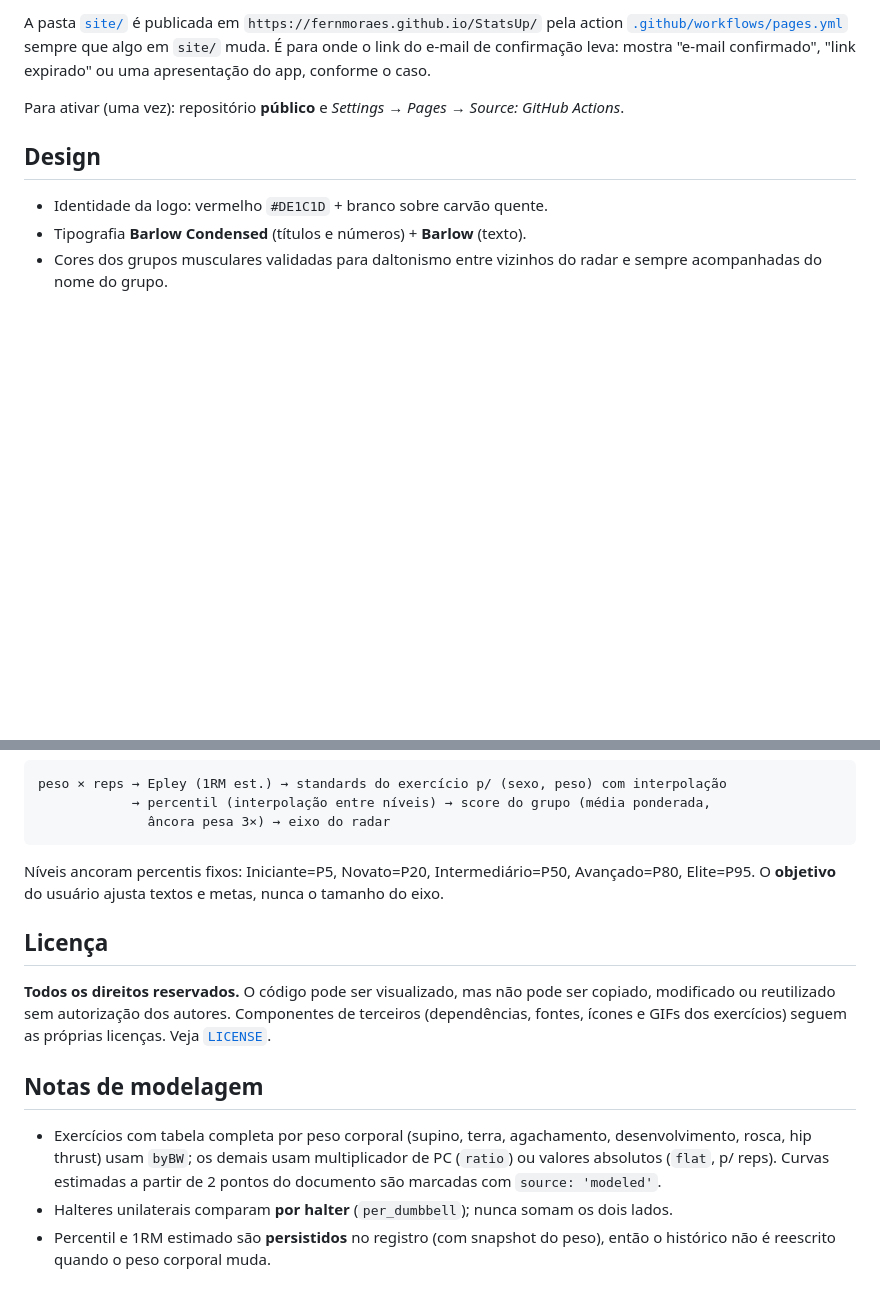
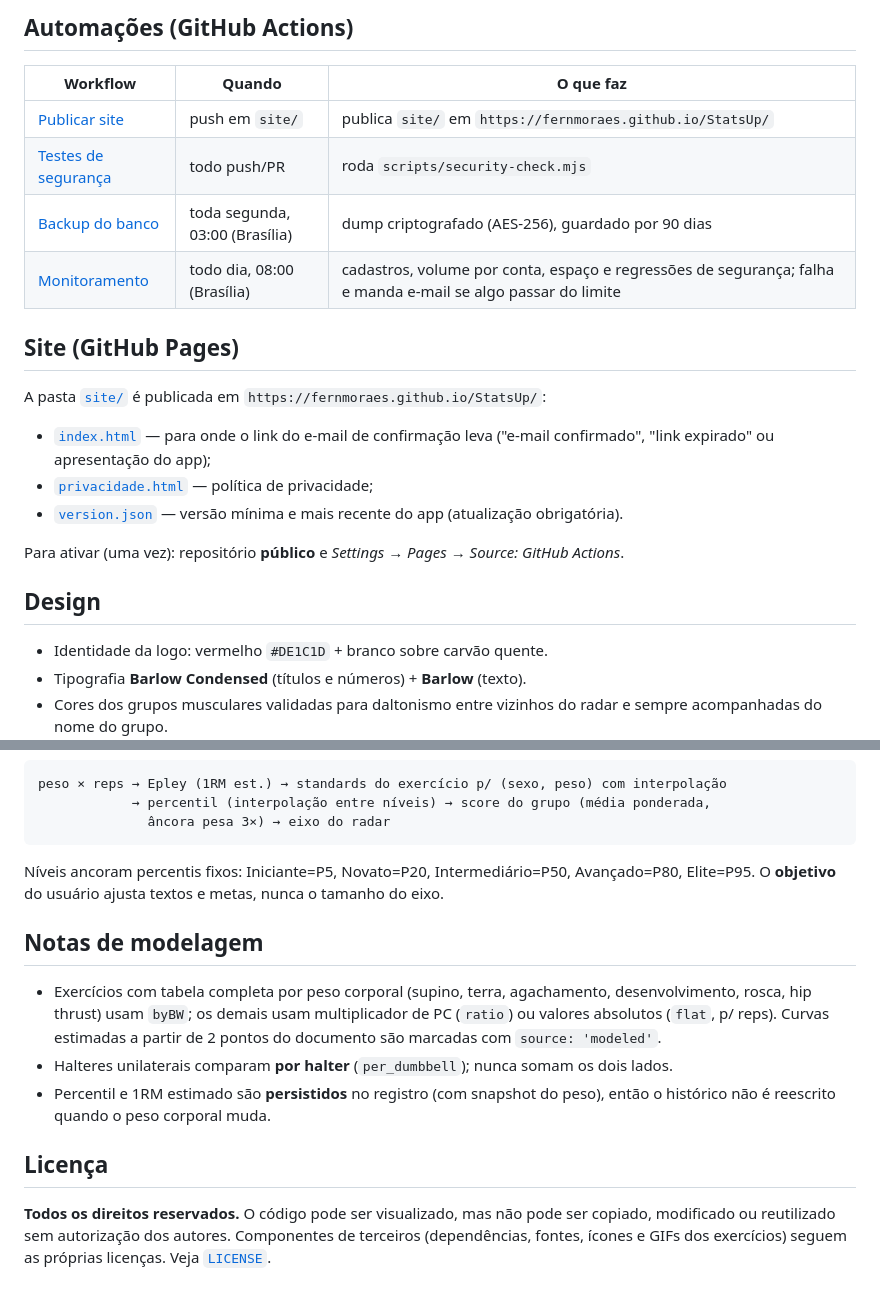
Before and after one commit to fernmoraes/StatsUp, a Markdown page: README.md, 2 parts joined by grey strips. Drawn GitHub-style; blank space fills up the shorter version.

```diff
--- a/README.md
+++ b/README.md
@@ -144,8 +173,22 @@ O teste entre usuários (um tentando acessar os dados do outro) fica em
 
-A pasta [`site/`](site/) é publicada em `https://fernmoraes.github.io/StatsUp/` pela
-action [`.github/workflows/pages.yml`](.github/workflows/pages.yml) sempre que algo em
-`site/` muda. É para onde o link do e-mail de confirmação leva: mostra "e-mail
-confirmado", "link expirado" ou uma apresentação do app, conforme o caso.
+## Automações (GitHub Actions)
+
+| Workflow | Quando | O que faz |
+|---|---|---|
+| [Publicar site](.github/workflows/pages.yml) | push em `site/` | publica `site/` em `https://fernmoraes.github.io/StatsUp/` |
+| [Testes de segurança](.github/workflows/security.yml) | todo push/PR | roda `scripts/security-check.mjs` |
+| [Backup do banco](.github/workflows/backup.yml) | toda segunda, 03:00 (Brasília) | dump criptografado (AES-256), guardado por 90 dias |
+| [Monitoramento](.github/workflows/monitor.yml) | todo dia, 08:00 (Brasília) | cadastros, volume por conta, espaço e regressões de segurança; falha e manda e-mail se algo passar do limite |
+
+## Site (GitHub Pages)
+
+A pasta [`site/`](site/) é publicada em `https://fernmoraes.github.io/StatsUp/`:
+
+- [`index.html`](site/index.html) — para onde o link do e-mail de confirmação leva
+  ("e-mail confirmado", "link expirado" ou apresentação do app);
+- [`privacidade.html`](site/privacidade.html) — política de privacidade;
+- [`version.json`](site/version.json) — versão mínima e mais recente do app
+  (atualização obrigatória).
 
 Para ativar (uma vez): repositório **público** e *Settings → Pages → Source:
 GitHub Actions*.
@@ -174,13 +217,6 @@ Níveis ancoram percentis fixos: Iniciante=P5, Novato=P20, Intermediário=P50,
 Avançado=P80, Elite=P95. O **objetivo** do usuário ajusta textos e metas, nunca o
 tamanho do eixo.
 
-## Licença
-
-**Todos os direitos reservados.** O código pode ser visualizado, mas não pode ser
-copiado, modificado ou reutilizado sem autorização dos autores. Componentes de
-terceiros (dependências, fontes, ícones e GIFs dos exercícios) seguem as próprias
-licenças. Veja [`LICENSE`](LICENSE).
-
 ## Notas de modelagem
 
 - Exercícios com tabela completa por peso corporal (supino, terra, agachamento,
@@ -190,3 +226,10 @@ licenças. Veja [`LICENSE`](LICENSE).
 - Halteres unilaterais comparam **por halter** (`per_dumbbell`); nunca somam os dois lados.
 - Percentil e 1RM estimado são **persistidos** no registro (com snapshot do peso), então
   o histórico não é reescrito quando o peso corporal muda.
+
+## Licença
+
+**Todos os direitos reservados.** O código pode ser visualizado, mas não pode ser
+copiado, modificado ou reutilizado sem autorização dos autores. Componentes de
+terceiros (dependências, fontes, ícones e GIFs dos exercícios) seguem as próprias
+licenças. Veja [`LICENSE`](LICENSE).
```
Also changed, not shown: other parts of README.md (+85 -56 lines).
